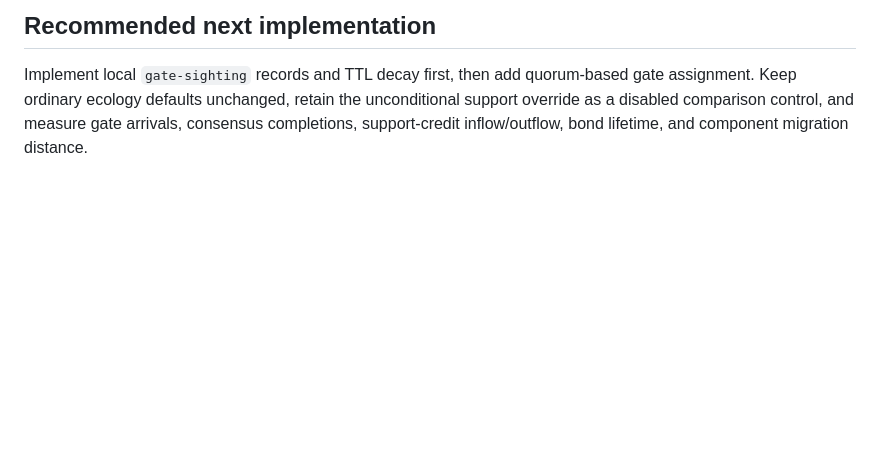
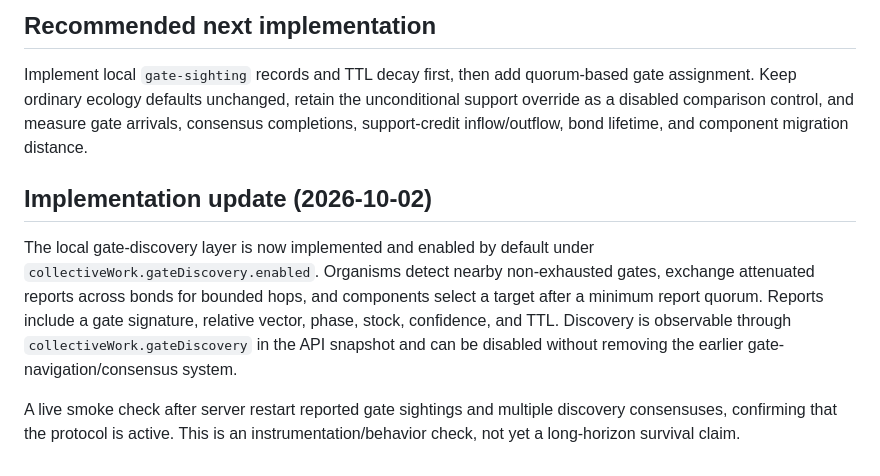
Before and after one commit to lucpattyn/projectgenesis, a Markdown page: ASTRA_GATE_DISCOVERY_REPORT.md, the part around the change. GitHub-like rendering; blank space fills up the shorter version.

Commit message:
record gate discovery implementation status

```diff
--- a/ASTRA_GATE_DISCOVERY_REPORT.md
+++ b/ASTRA_GATE_DISCOVERY_REPORT.md
@@ -80,3 +80,9 @@ The visual server exposes the guided input and support controls at `http://local
 ## Recommended next implementation
 
 Implement local `gate-sighting` records and TTL decay first, then add quorum-based gate assignment. Keep ordinary ecology defaults unchanged, retain the unconditional support override as a disabled comparison control, and measure gate arrivals, consensus completions, support-credit inflow/outflow, bond lifetime, and component migration distance.
+
+## Implementation update (2026-10-02)
+
+The local gate-discovery layer is now implemented and enabled by default under `collectiveWork.gateDiscovery.enabled`. Organisms detect nearby non-exhausted gates, exchange attenuated reports across bonds for bounded hops, and components select a target after a minimum report quorum. Reports include a gate signature, relative vector, phase, stock, confidence, and TTL. Discovery is observable through `collectiveWork.gateDiscovery` in the API snapshot and can be disabled without removing the earlier gate-navigation/consensus system.
+
+A live smoke check after server restart reported gate sightings and multiple discovery consensuses, confirming that the protocol is active. This is an instrumentation/behavior check, not yet a long-horizon survival claim.
```
Also changed, not shown: NEXT_SESSION_RESOURCE_FUNDED_SURVIVAL.md (+2 -0 lines).
